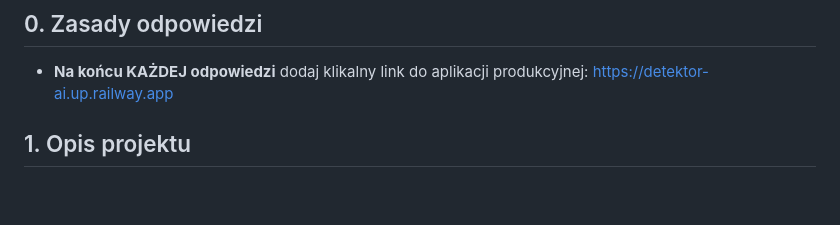
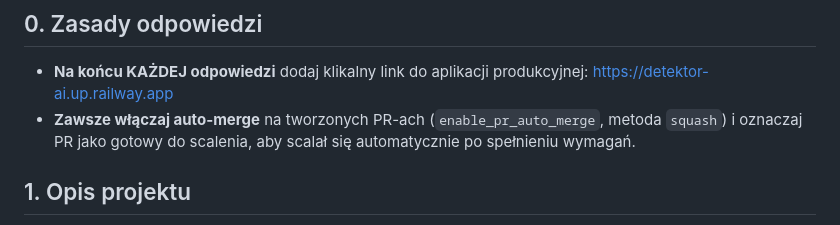
Before and after one commit to ArturDab/detektor_ai, a Markdown page: CLAUDE.md, the part around the change. Drawn GitHub-style; blank space fills up the shorter version.

Commit message:
Docs: zawsze włączaj auto-merge na PR-ach
Dodaje do CLAUDE.md (sekcja 0) zasadę: zawsze włączać auto-merge (squash)
i oznaczać PR jako gotowy, aby scalał się automatycznie.

https://claude.ai/code/session_01ULvozDPkCqUQ8T5vfBYVXu

```diff
--- a/CLAUDE.md
+++ b/CLAUDE.md
@@ -5,6 +5,7 @@ Decyzje: `docs/DECISIONS.md`. Pełny opis funkcji: `README.md`.
 
 ## 0. Zasady odpowiedzi
 - **Na końcu KAŻDEJ odpowiedzi** dodaj klikalny link do aplikacji produkcyjnej: <https://detektor-ai.up.railway.app>
+- **Zawsze włączaj auto-merge** na tworzonych PR-ach (`enable_pr_auto_merge`, metoda `squash`) i oznaczaj PR jako gotowy do scalenia, aby scalał się automatycznie po spełnieniu wymagań.
 
 ## 1. Opis projektu
 Webowe narzędzie wykrywające „AI slop" w artykułach **po polsku**. Zwraca dwa
```
